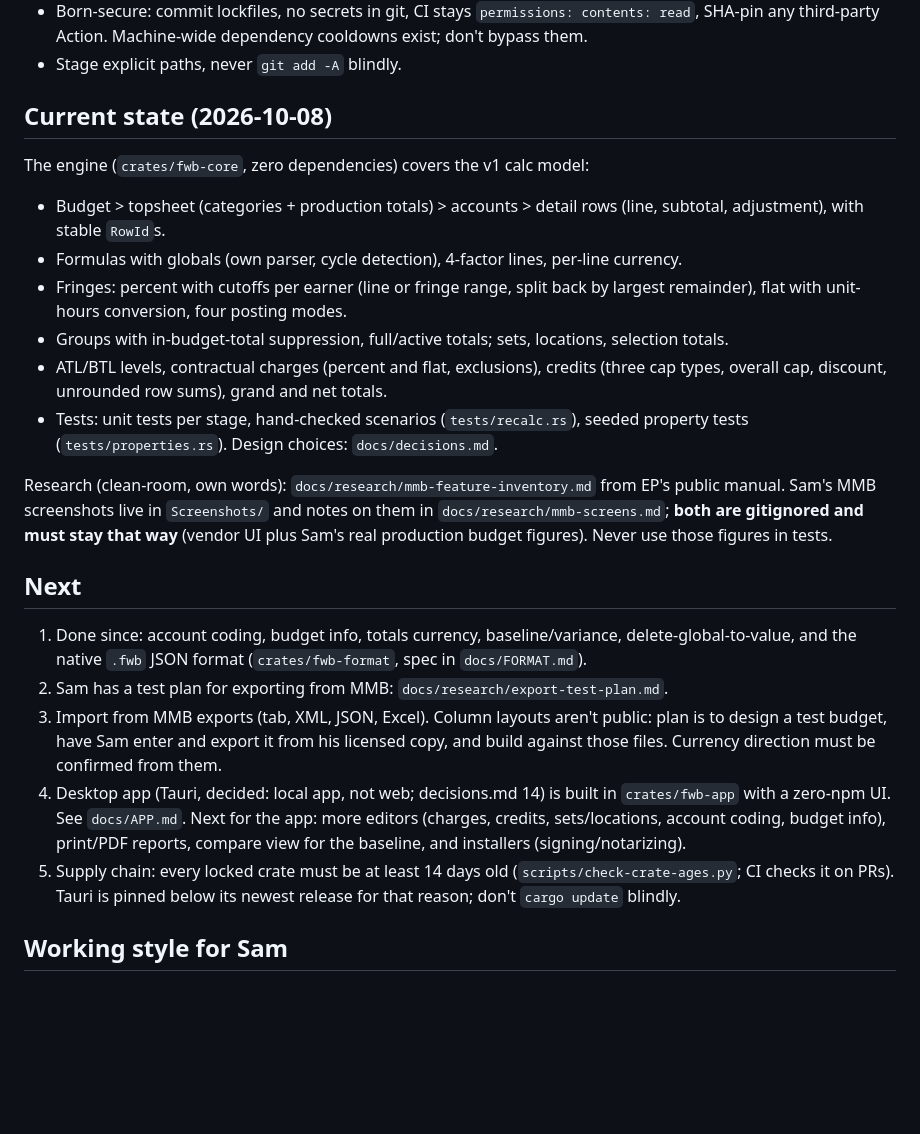
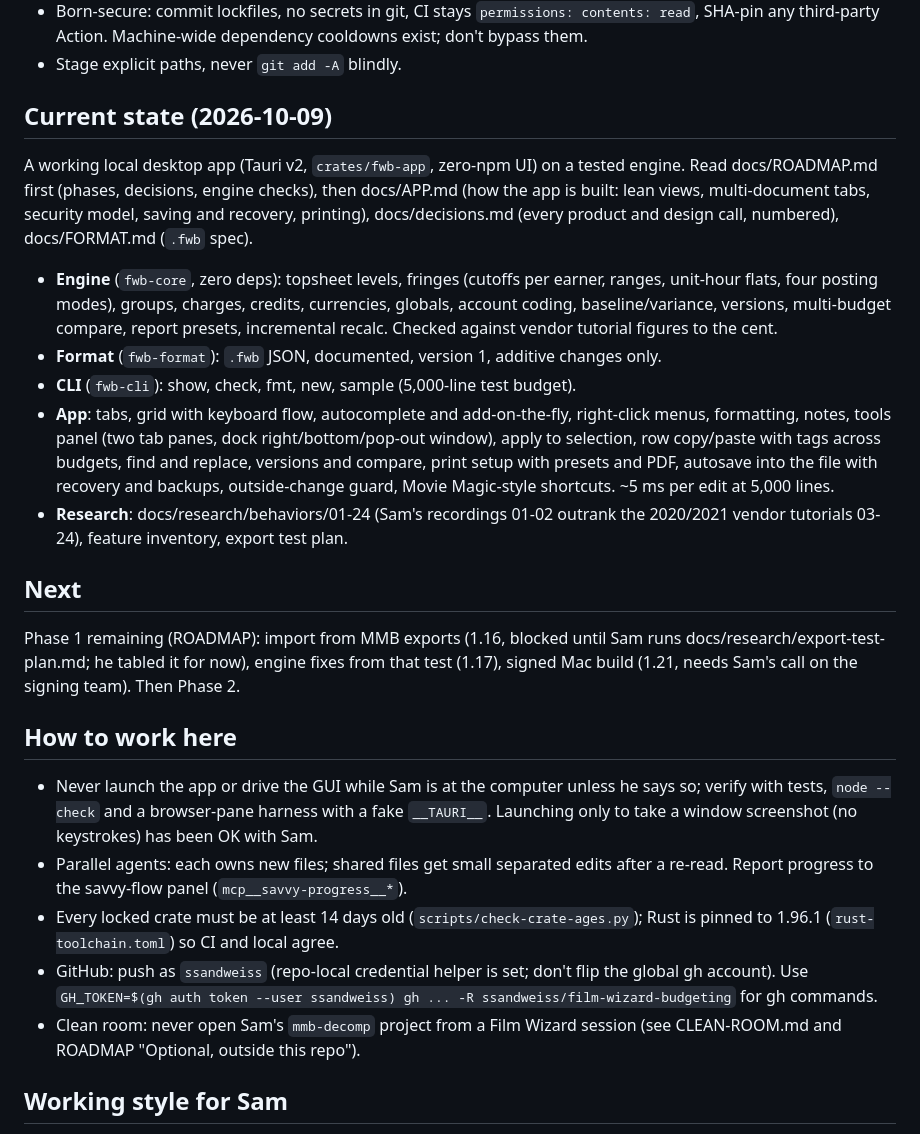
Before and after one commit to method-production-suite/method-budget, a Markdown page: HANDOFF.md, the part around the change. Drawn GitHub-style; blank space fills up the shorter version.

Commit message:
Handoff: current state, next steps and working rules as of 2026-10-09
Co-Authored-By: Claude Opus 5.5 <noreply@anthropic.com>

```diff
--- a/HANDOFF.md
+++ b/HANDOFF.md
@@ -33,40 +33,44 @@ Budgeting (Entertainment Partners). A Darkwell project owned by Sam Sandweiss. T
   SHA-pin any third-party Action. Machine-wide dependency cooldowns exist; don't bypass them.
 - Stage explicit paths, never `git add -A` blindly.
 
-## Current state (2026-10-08)
-The engine (`crates/fwb-core`, zero dependencies) covers the v1 calc model:
-- Budget > topsheet (categories + production totals) > accounts > detail rows (line,
-  subtotal, adjustment), with stable `RowId`s.
-- Formulas with globals (own parser, cycle detection), 4-factor lines, per-line currency.
-- Fringes: percent with cutoffs per earner (line or fringe range, split back by largest
-  remainder), flat with unit-hours conversion, four posting modes.
-- Groups with in-budget-total suppression, full/active totals; sets, locations,
-  selection totals.
-- ATL/BTL levels, contractual charges (percent and flat, exclusions), credits (three cap
-  types, overall cap, discount, unrounded row sums), grand and net totals.
-- Tests: unit tests per stage, hand-checked scenarios (`tests/recalc.rs`), seeded property
-  tests (`tests/properties.rs`). Design choices: `docs/decisions.md`.
+## Current state (2026-10-09)
+A working local desktop app (Tauri v2, `crates/fwb-app`, zero-npm UI) on a tested engine.
+Read docs/ROADMAP.md first (phases, decisions, engine checks), then docs/APP.md (how the app
+is built: lean views, multi-document tabs, security model, saving and recovery, printing),
+docs/decisions.md (every product and design call, numbered), docs/FORMAT.md (`.fwb` spec).
 
-Research (clean-room, own words): `docs/research/mmb-feature-inventory.md` from EP's public
-manual. Sam's MMB screenshots live in `Screenshots/` and notes on them in
-`docs/research/mmb-screens.md`; **both are gitignored and must stay that way** (vendor UI
-plus Sam's real production budget figures). Never use those figures in tests.
+- **Engine** (`fwb-core`, zero deps): topsheet levels, fringes (cutoffs per earner, ranges,
+  unit-hour flats, four posting modes), groups, charges, credits, currencies, globals,
+  account coding, baseline/variance, versions, multi-budget compare, report presets,
+  incremental recalc. Checked against vendor tutorial figures to the cent.
+- **Format** (`fwb-format`): `.fwb` JSON, documented, version 1, additive changes only.
+- **CLI** (`fwb-cli`): show, check, fmt, new, sample (5,000-line test budget).
+- **App**: tabs, grid with keyboard flow, autocomplete and add-on-the-fly, right-click menus,
+  formatting, notes, tools panel (two tab panes, dock right/bottom/pop-out window), apply to
+  selection, row copy/paste with tags across budgets, find and replace, versions and compare,
+  print setup with presets and PDF, autosave into the file with recovery and backups,
+  outside-change guard, Movie Magic-style shortcuts. ~5 ms per edit at 5,000 lines.
+- **Research**: docs/research/behaviors/01-24 (Sam's recordings 01-02 outrank the 2020/2021
+  vendor tutorials 03-24), feature inventory, export test plan.
 
 ## Next
-1. Done since: account coding, budget info, totals currency, baseline/variance,
-   delete-global-to-value, and the native `.fwb` JSON format (`crates/fwb-format`,
-   spec in `docs/FORMAT.md`).
-2. Sam has a test plan for exporting from MMB: `docs/research/export-test-plan.md`.
-3. Import from MMB exports (tab, XML, JSON, Excel). Column layouts aren't public: plan is
-   to design a test budget, have Sam enter and export it from his licensed copy, and
-   build against those files. Currency direction must be confirmed from them.
-4. Desktop app (Tauri, decided: local app, not web; decisions.md 14) is built in
-   `crates/fwb-app` with a zero-npm UI. See `docs/APP.md`. Next for the app: more
-   editors (charges, credits, sets/locations, account coding, budget info), print/PDF
-   reports, compare view for the baseline, and installers (signing/notarizing).
-5. Supply chain: every locked crate must be at least 14 days old
-   (`scripts/check-crate-ages.py`; CI checks it on PRs). Tauri is pinned below its newest
-   release for that reason; don't `cargo update` blindly.
+Phase 1 remaining (ROADMAP): import from MMB exports (1.16, blocked until Sam runs
+docs/research/export-test-plan.md; he tabled it for now), engine fixes from that test
+(1.17), signed Mac build (1.21, needs Sam's call on the signing team). Then Phase 2.
+
+## How to work here
+- Never launch the app or drive the GUI while Sam is at the computer unless he says so;
+  verify with tests, `node --check` and a browser-pane harness with a fake `__TAURI__`.
+  Launching only to take a window screenshot (no keystrokes) has been OK with Sam.
+- Parallel agents: each owns new files; shared files get small separated edits after a
+  re-read. Report progress to the savvy-flow panel (`mcp__savvy-progress__*`).
+- Every locked crate must be at least 14 days old (`scripts/check-crate-ages.py`); Rust is
+  pinned to 1.96.1 (`rust-toolchain.toml`) so CI and local agree.
+- GitHub: push as `ssandweiss` (repo-local credential helper is set; don't flip the global
+  gh account). Use `GH_TOKEN=$(gh auth token --user ssandweiss) gh ... -R
+  ssandweiss/film-wizard-budgeting` for gh commands.
+- Clean room: never open Sam's `mmb-decomp` project from a Film Wizard session (see
+  CLEAN-ROOM.md and ROADMAP "Optional, outside this repo").
 
 ## Working style for Sam
 - Casual and short. **No em dashes** in anything you write for him.
```
